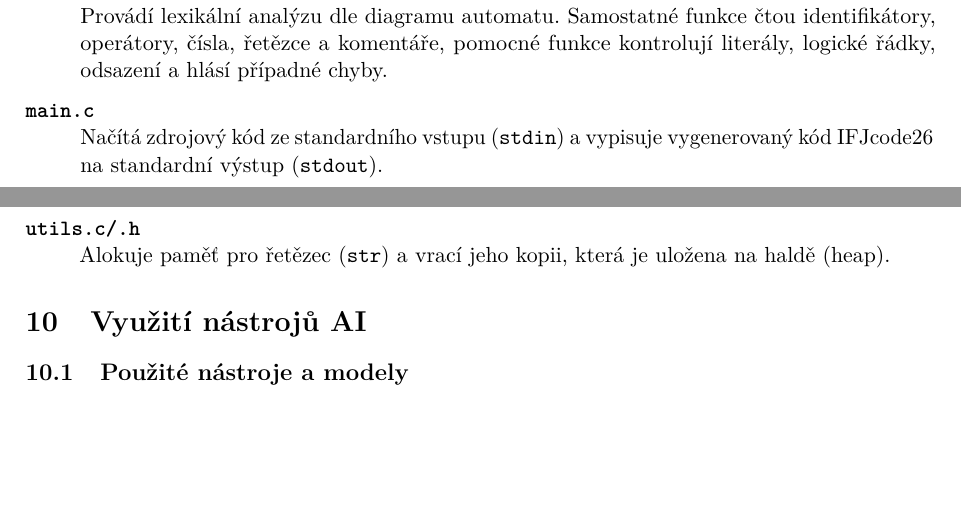
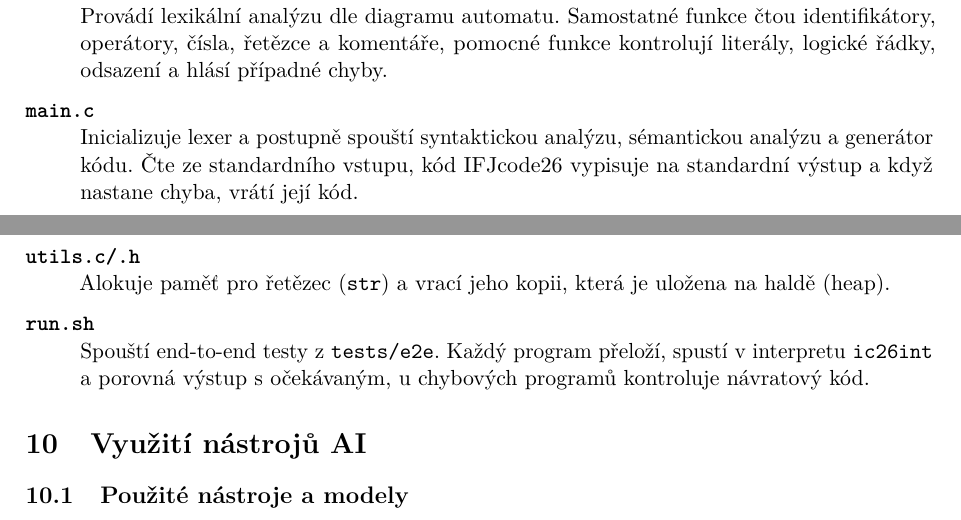
Before and after one commit to tadeas-z/ifj, a LaTeX document (docs/dokumentace/dokumentace.tex, which reads docs/dokumentace/sekce/07-moduly.tex): two parts of pages 11 and 12 of 17, joined at a grey line, cut so that both start at the same text, the shorter picture padded with empty space. Compiled offline with pdfLaTeX.

Commit message:
docs(moduly): describe main.c and run.sh

```diff
--- a/docs/dokumentace/sekce/07-moduly.tex
+++ b/docs/dokumentace/sekce/07-moduly.tex
@@ -33,8 +33,9 @@
     identifikátory, operátory, čísla, řetězce a komentáře, pomocné funkce
     kontrolují literály, logické řádky, odsazení a hlásí případné chyby.
   \item[\texttt{main.c}]
-    Načítá zdrojový kód ze standardního vstupu (\texttt{stdin}) a vypisuje
-    vygenerovaný kód IFJcode26 na standardní výstup (\texttt{stdout}).
+    Inicializuje lexer a postupně spouští syntaktickou analýzu, sémantickou
+    analýzu a generátor kódu. Čte ze standardního vstupu, kód IFJcode26
+    vypisuje na standardní výstup a když nastane chyba, vrátí její kód.
   \item[\texttt{parser.c/.h}]               Implementuje syntaktický analyzátor řízený rekurzivním sestupem. Zpracovává hlavičku, definice funkcí, vstupní bod, vnořené bloky řízené odsazením, deklarace proměnných, přiřazení i řídicí konstrukce a sestavuje AST a hlásí případné chyby.
   \item[\texttt{parser\_expression.c/.h}]
     Precedenční syntaktická analýza výrazů pomocí zásobníku a precedenční tabulky. Je volán z~rekurzivního
@@ -65,4 +66,8 @@
   \item[\texttt{utils.c/.h}]
     Alokuje paměť pro řetězec (\texttt{str}) a vrací jeho kopii, která je
     uložena na haldě (heap).
+  \item[\texttt{run.sh}]
+    Spouští end-to-end testy z~\texttt{tests/e2e}. Každý program přeloží,
+    spustí v~interpretu \texttt{ic26int} a porovná výstup s~očekávaným,
+    u~chybových programů kontroluje návratový kód.
 \end{description}
```
